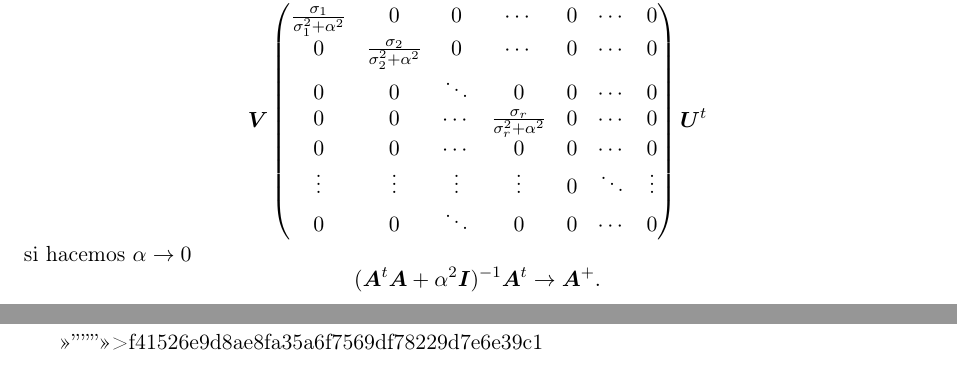
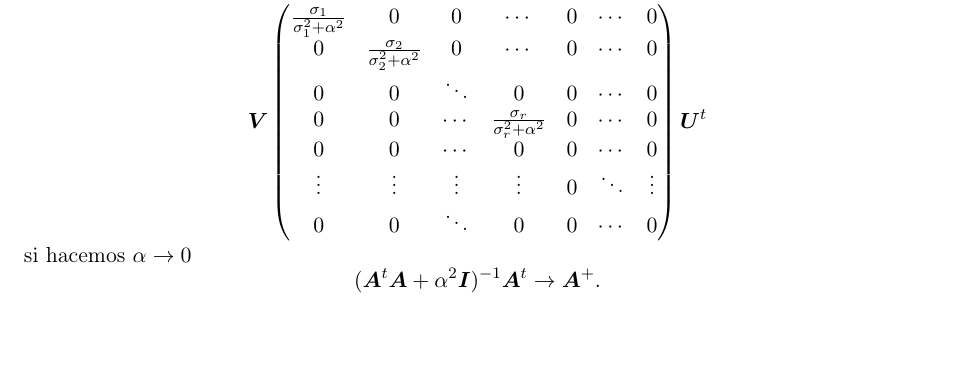
Before and after one commit to slap/ALC-apunte, a LaTeX book (ALC-apunte.tex): two parts of pages 161 and 162 of 163 before the commit and part of page 159 of 161 after it, the two joined at a grey line, cut so that both start at the same text, the shorter picture padded with empty space. Compiled offline with pdfLaTeX.

Commit message:
Merge parte 2
Vamos de nuevo

```diff
--- a/ALC-apunte.tex
+++ b/ALC-apunte.tex
@@ -321,8 +320,5 @@ su-pon-ga-mos su-pon-ga su-pu-sie-ra}
 \include{chapterSVD}
-
-=======
 \include{chapterCuadMinimos}
->>>>>>> f41526e9d8ae8fa35a6f7569df78229d7e6e39c1
 
 \include{bibliografia}
 
```
Also changed, not shown: ALC-apunte.tex (1 more changed lines).
